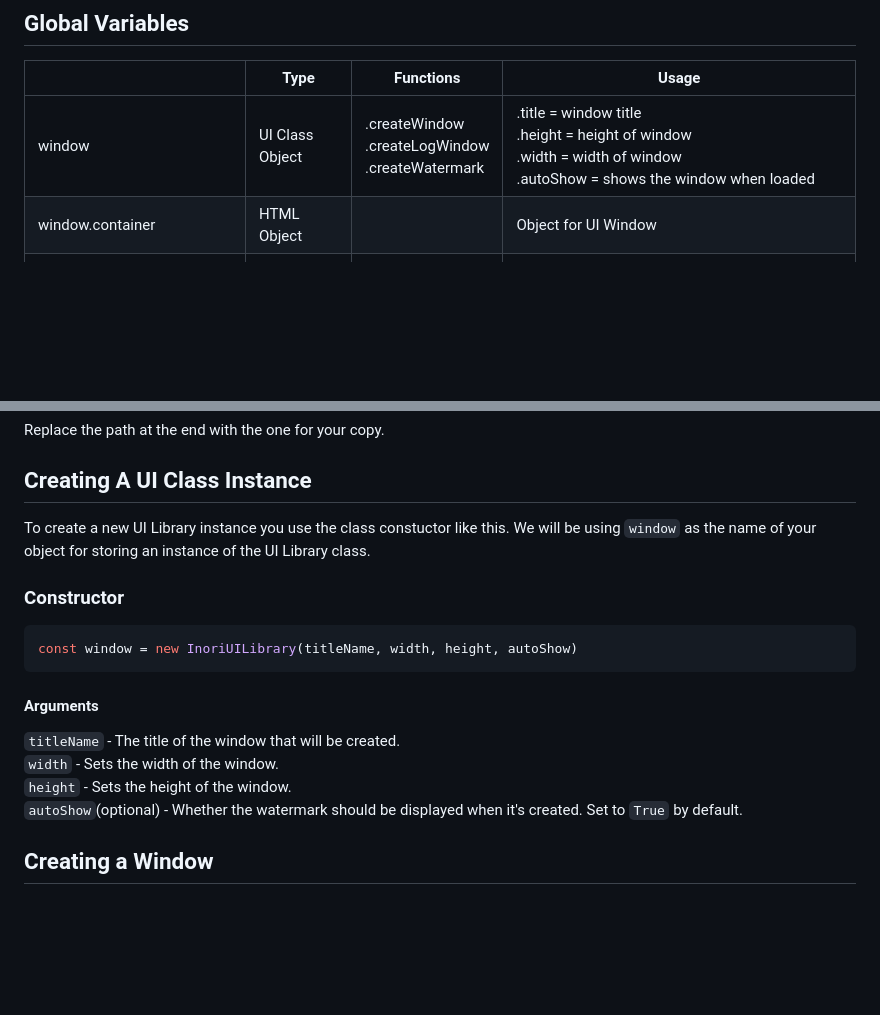
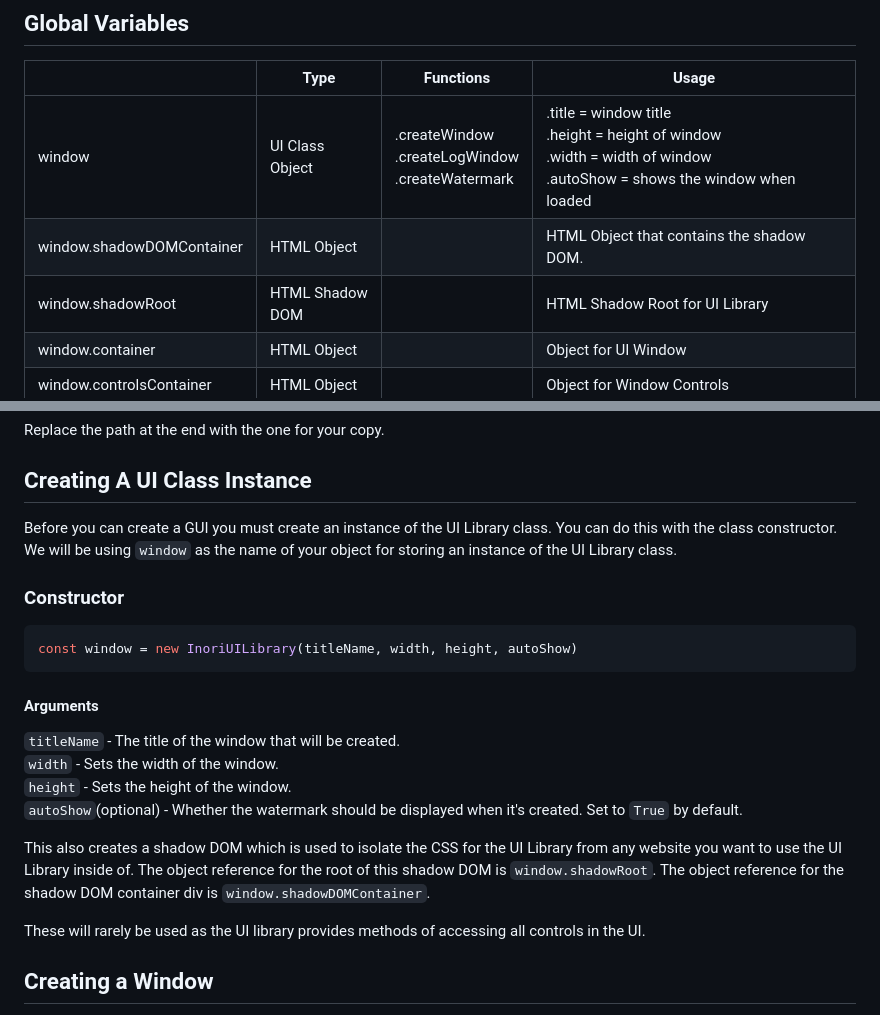
Before and after one commit to notInori/JS-UI-Library, a Markdown page: Documentation.md, 2 parts joined by grey strips. Drawn GitHub-style; blank space fills up the shorter version.

Commit message:
Updated documentation

```diff
--- a/Documentation.md
+++ b/Documentation.md
@@ -31,6 +31,8 @@
 |                          | Type            | Functions                                             | Usage                                                                                                                       |
 |--------------------------|-----------------|-------------------------------------------------------|-----------------------------------------------------------------------------------------------------------------------------|
 | window                   | UI Class Object | .createWindow<br>.createLogWindow<br>.createWatermark | .title = window title<br>.height = height of window<br>.width = width of window<br>.autoShow = shows the window when loaded |
+| window.shadowDOMContainer | HTML Object    |                                                       | HTML Object that contains the shadow DOM.
+| window.shadowRoot        | HTML Shadow DOM |                                                       | HTML Shadow Root for UI Library
 | window.container         | HTML Object     |                                                       | Object for UI Window                                                                                                        |
 | window.controlsContainer | HTML Object     |                                                       | Object for Window Controls                                                                                                  |
 | window.controls          | Object List     |                                                       | Contains references to all controls in main window                                                                         |
@@ -65,7 +67,7 @@ Replace the path at the end with the one for your copy.
 
 ## Creating A UI Class Instance
 
-To create a new UI Library instance you use the class constuctor like this.
+Before you can create a GUI you must create an instance of the UI Library class. You can do this with the class constructor.
 We will be using `window` as the name of your object for storing an instance of the UI Library class.
 
 ### Constructor
@@ -78,6 +80,9 @@ const window = new InoriUILibrary(titleName, width, height, autoShow)
 `height` - Sets the height of the window.
 `autoShow`(optional) - Whether the watermark should be displayed when it's created. Set to `True` by default.
 
+This also creates a shadow DOM which is used to isolate the CSS for the UI Library from any website you want to use the UI Library inside of. The object reference for the root of this shadow DOM is `window.shadowRoot`. The object reference for the shadow DOM container div is `window.shadowDOMContainer`.
+
+These will rarely be used as the UI library provides methods of accessing all controls in the UI.
 
 ## Creating a Window
 To create a window we simple use the `window.createWindow()` function.
```
